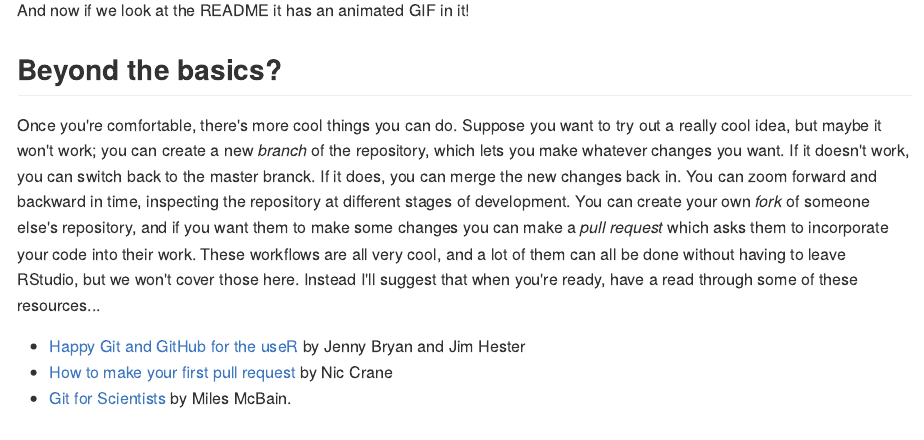
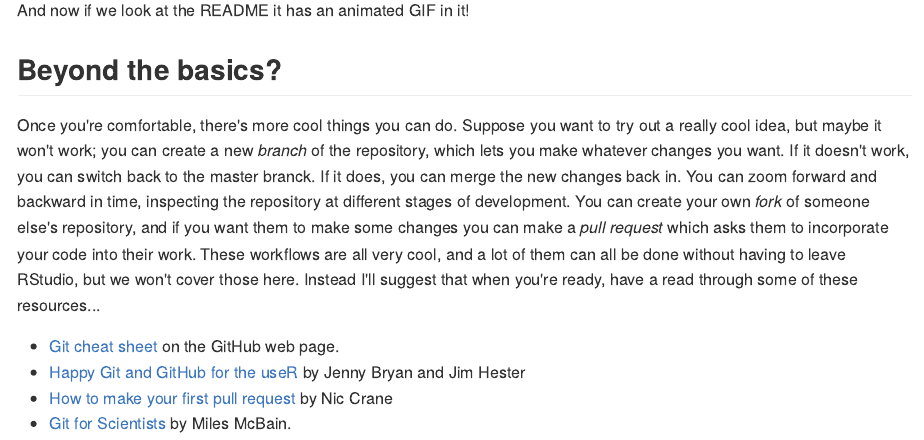
Before and after one commit to cskemp/chdss2018, an R Markdown document (day2_dataanalysis/git_tutorial/git-notes.Rmd): the page in a window 1100 px wide, from 4160 px down. The pictures show the output file day2_dataanalysis/git_tutorial/git-notes.md that the author committed with the source, drawn offline in the style of GitHub.

Commit message:
added link to GitHub cheet sheet

```diff
--- a/day2_dataanalysis/git_tutorial/git-notes.Rmd
+++ b/day2_dataanalysis/git_tutorial/git-notes.Rmd
@@ -491,6 +491,7 @@ And now if we look at the README it has an animated GIF in it!
 
 Once you're comfortable, there's more cool things you can do. Suppose you want to try out a really cool idea, but maybe it won't  work; you can create a new *branch* of the repository, which lets you make whatever changes you want. If it doesn't work, you can switch back to the master branck. If it does, you can merge the new changes back in. You can zoom forward and backward in time, inspecting the repository at different stages of development. You can create your own *fork* of someone else's repository, and if you want them to make some changes you can make a *pull request* which asks them to incorporate your code into their work. These workflows are all very cool, and a lot of them can all be done without having to leave RStudio, but we won't cover those here. Instead I'll suggest that when you're ready, have a read through some of these resources...
 
+- [Git cheat sheet](https://services.github.com/on-demand/downloads/github-git-cheat-sheet.pdf) on the GitHub web page.
 - [Happy Git and GitHub for the useR](http://happygitwithr.com/) by Jenny Bryan and Jim Hester
 - [How to make your first pull request](https://github.com/thisisnic/first-contributions) by Nic Crane
 - [Git for Scientists](https://github.com/MilesMcBain/git_4_sci) by Miles McBain.
```
Also changed, not shown: day2_dataanalysis/git_tutorial/git-notes.md.
